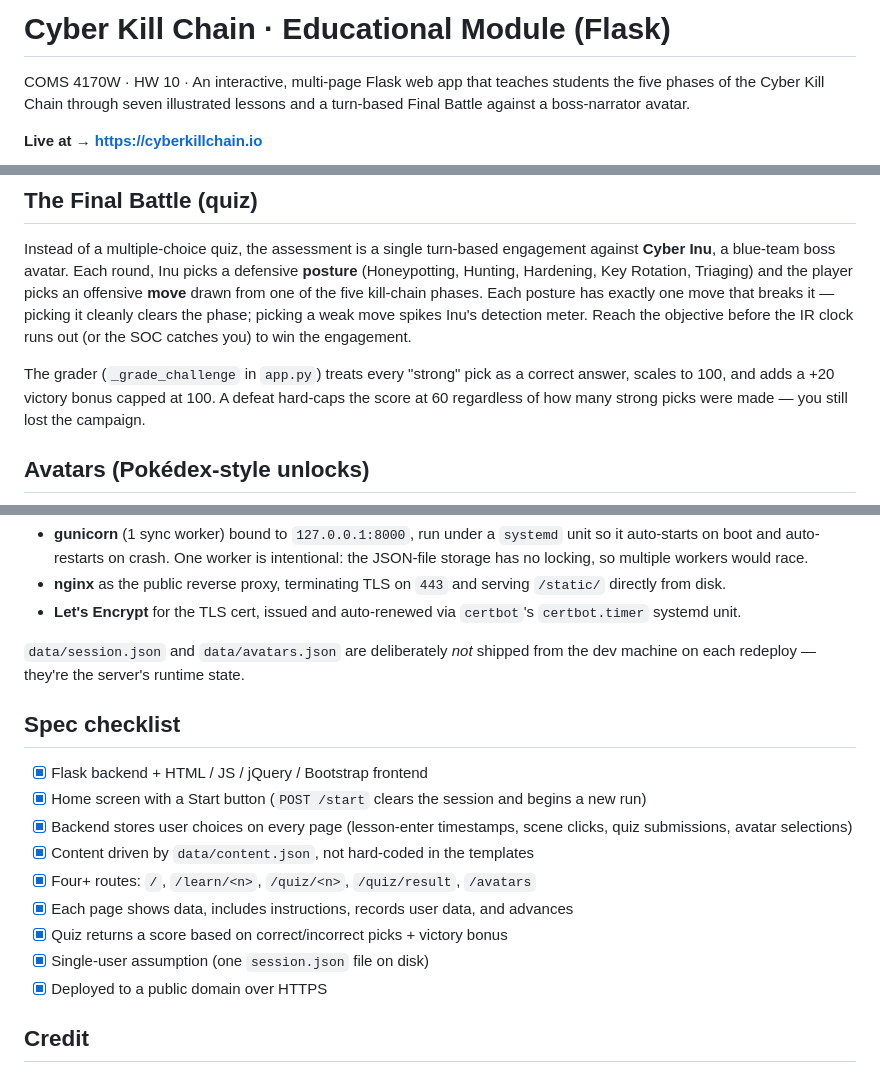
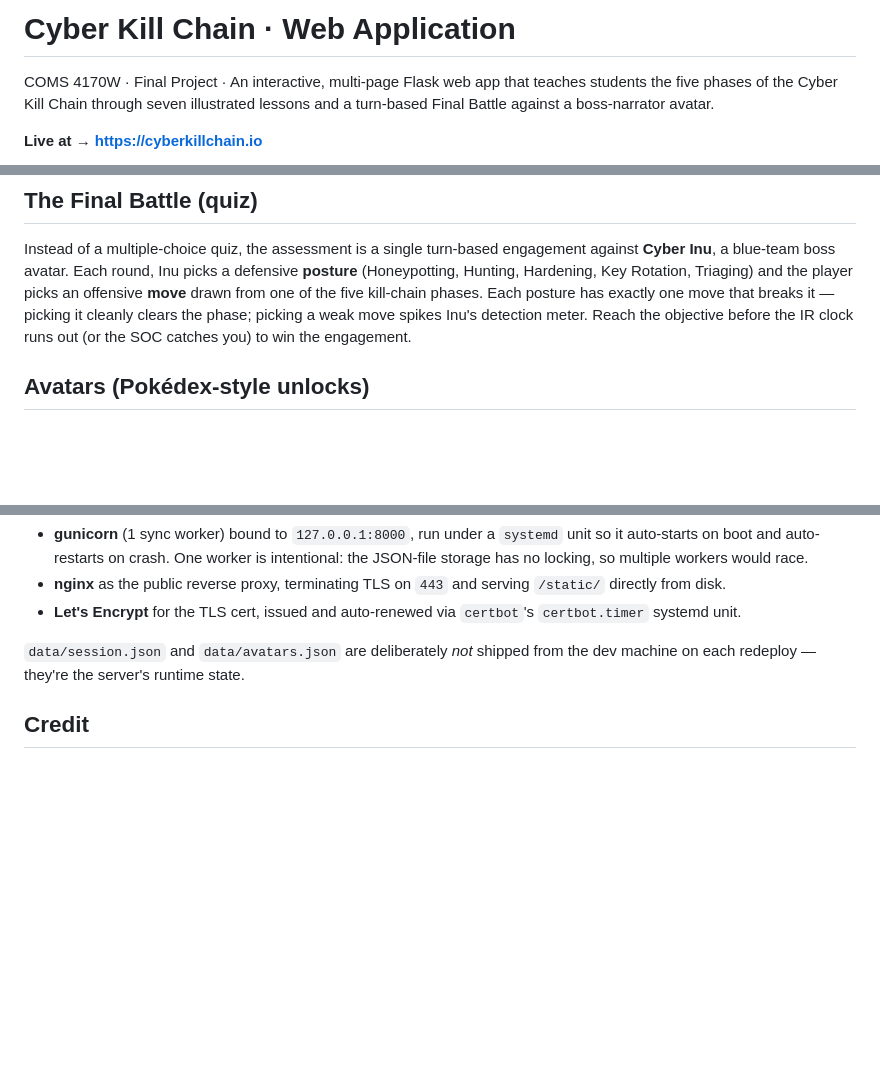
Before and after one commit to nhunt16/cyberkillchain, a Markdown page: README.md, 3 parts joined by grey strips. Drawn GitHub-style; blank space fills up the shorter version.

```diff
--- a/README.md
+++ b/README.md
@@ -1,6 +1,6 @@
-# Cyber Kill Chain · Educational Module (Flask)
+# Cyber Kill Chain · Web Application
 
-COMS 4170W · HW 10 · An interactive, multi-page Flask web app that
+COMS 4170W · Final Project · An interactive, multi-page Flask web app that
 teaches students the five phases of the Cyber Kill Chain through
 seven illustrated lessons and a turn-based Final Battle against a
 boss-narrator avatar.
@@ -63,11 +63,6 @@ phase; picking a weak move spikes Inu's detection meter. Reach the
 objective before the IR clock runs out (or the SOC catches you) to
 win the engagement.
 
-The grader (`_grade_challenge` in `app.py`) treats every "strong"
-pick as a correct answer, scales to 100, and adds a +20 victory bonus
-capped at 100. A defeat hard-caps the score at 60 regardless of how
-many strong picks were made — you still lost the campaign.
-
 ## Avatars (Pokédex-style unlocks)
 
 ![Avatars page showing two character cards side-by-side: Neko, the default cat-girl guide, and Cyber Inu, the unlockable cybernetic blue-team boss.](docs/screenshot-avatars.png)
@@ -155,18 +148,6 @@ on a single GCP `e2-micro` Compute Engine VM (Ubuntu 24.04) in
 shipped from the dev machine on each redeploy — they're the
 server's runtime state.
 
-## Spec checklist
-
-- [x] Flask backend + HTML / JS / jQuery / Bootstrap frontend
-- [x] Home screen with a Start button (`POST /start` clears the session and begins a new run)
-- [x] Backend stores user choices on every page (lesson-enter timestamps, scene clicks, quiz submissions, avatar selections)
-- [x] Content driven by `data/content.json`, not hard-coded in the templates
-- [x] Four+ routes: `/`, `/learn/<n>`, `/quiz/<n>`, `/quiz/result`, `/avatars`
-- [x] Each page shows data, includes instructions, records user data, and advances
-- [x] Quiz returns a score based on correct/incorrect picks + victory bonus
-- [x] Single-user assumption (one `session.json` file on disk)
-- [x] Deployed to a public domain over HTTPS
-
 ## Credit
 
 The Cyber Kill Chain framework was developed by Lockheed Martin in
```
Also changed, not shown: other parts of README.md (+1 -3 lines).
